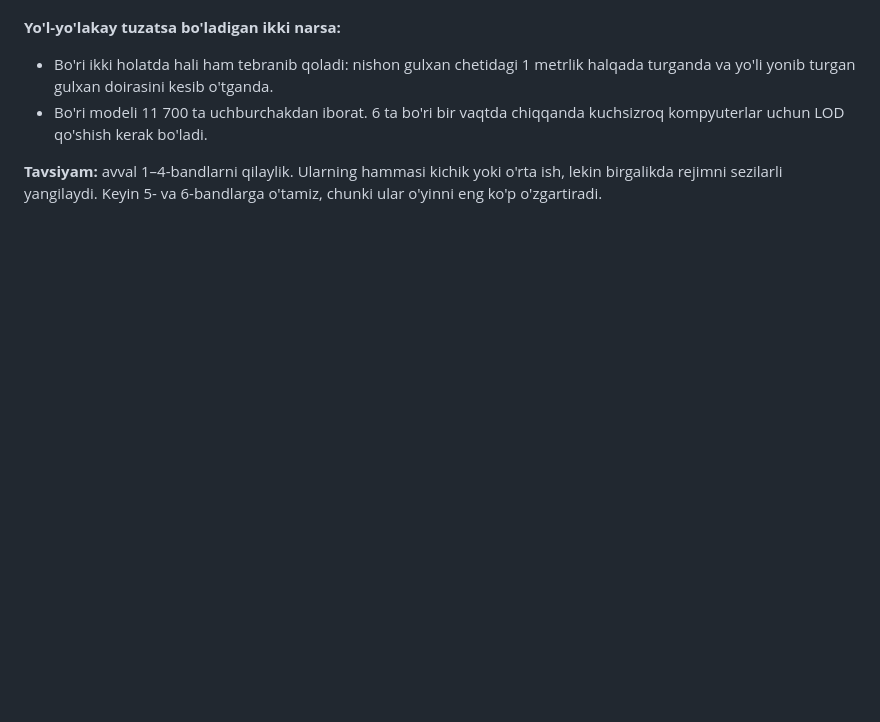
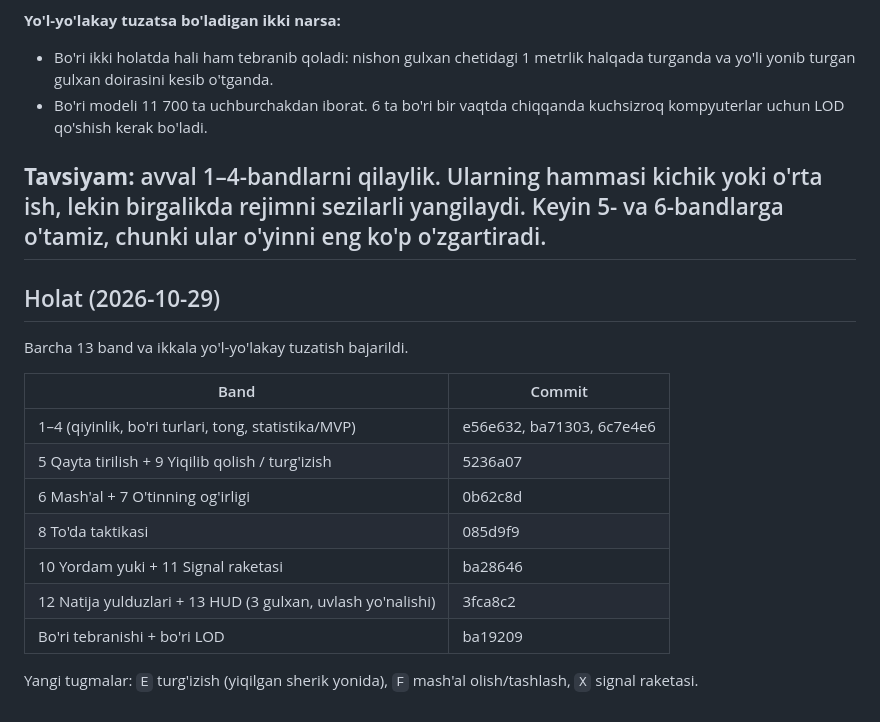
Before and after one commit to Jumaqulov/camper-strike, a Markdown page: docs/qilinishi_kerak.md, the part around the change. Drawn GitHub-style; blank space fills up the shorter version.

```diff
--- a/docs/qilinishi_kerak.md
+++ b/docs/qilinishi_kerak.md
@@ -41,3 +41,20 @@
 - Bo'ri modeli 11 700 ta uchburchakdan iborat. 6 ta bo'ri bir vaqtda chiqqanda kuchsizroq kompyuterlar uchun LOD qo'shish kerak bo'ladi.
 
 **Tavsiyam:** avval 1–4-bandlarni qilaylik. Ularning hammasi kichik yoki o'rta ish, lekin birgalikda rejimni sezilarli yangilaydi. Keyin 5- va 6-bandlarga o'tamiz, chunki ular o'yinni eng ko'p o'zgartiradi.
+---
+
+## Holat (2026-10-29)
+
+Barcha 13 band va ikkala yo'l-yo'lakay tuzatish bajarildi.
+
+| Band | Commit |
+|---|---|
+| 1–4 (qiyinlik, bo'ri turlari, tong, statistika/MVP) | e56e632, ba71303, 6c7e4e6 |
+| 5 Qayta tirilish + 9 Yiqilib qolish / turg'izish | 5236a07 |
+| 6 Mash'al + 7 O'tinning og'irligi | 0b62c8d |
+| 8 To'da taktikasi | 085d9f9 |
+| 10 Yordam yuki + 11 Signal raketasi | ba28646 |
+| 12 Natija yulduzlari + 13 HUD (3 gulxan, uvlash yo'nalishi) | 3fca8c2 |
+| Bo'ri tebranishi + bo'ri LOD | ba19209 |
+
+Yangi tugmalar: `E` turg'izish (yiqilgan sherik yonida), `F` mash'al olish/tashlash, `X` signal raketasi.
```
Also changed, not shown: docs/prompts/wolf-sound-prompts.md (added, +189 -0 lines).
